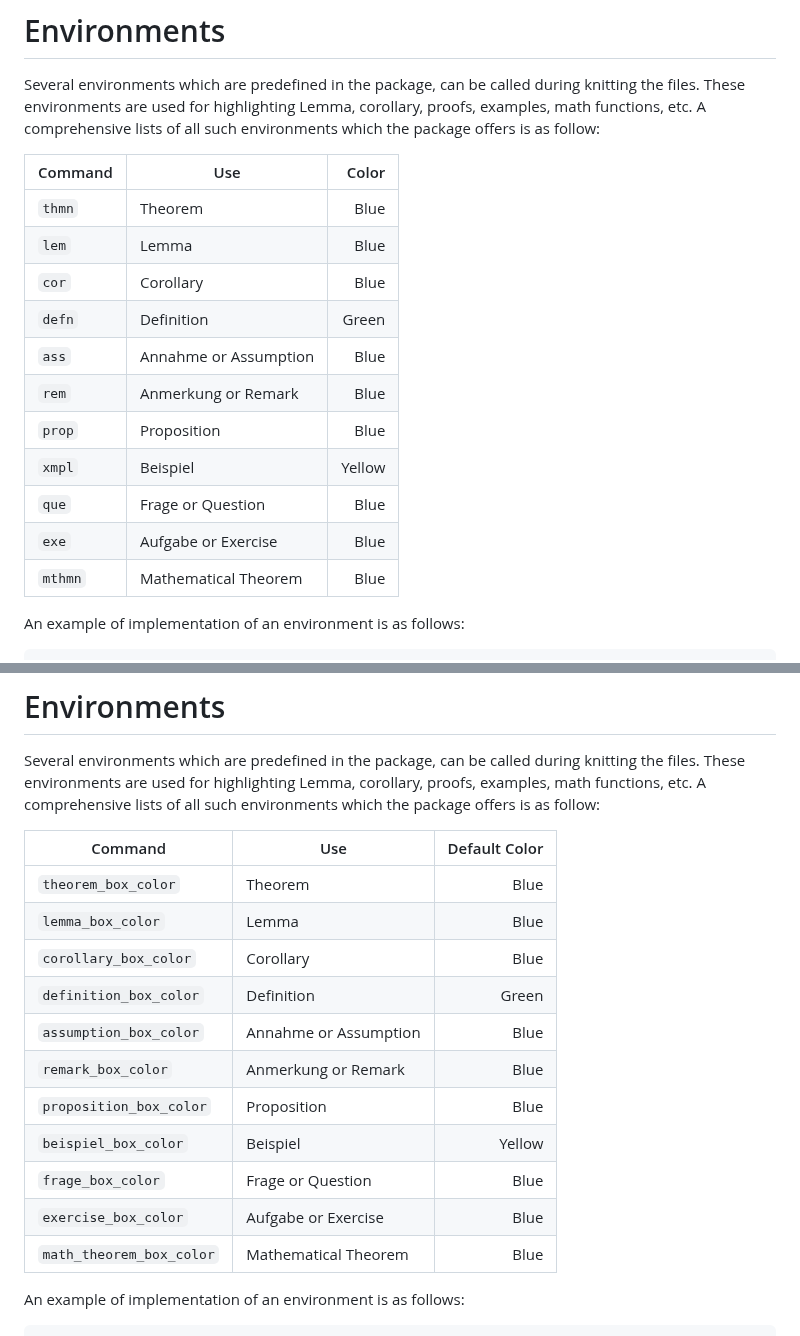
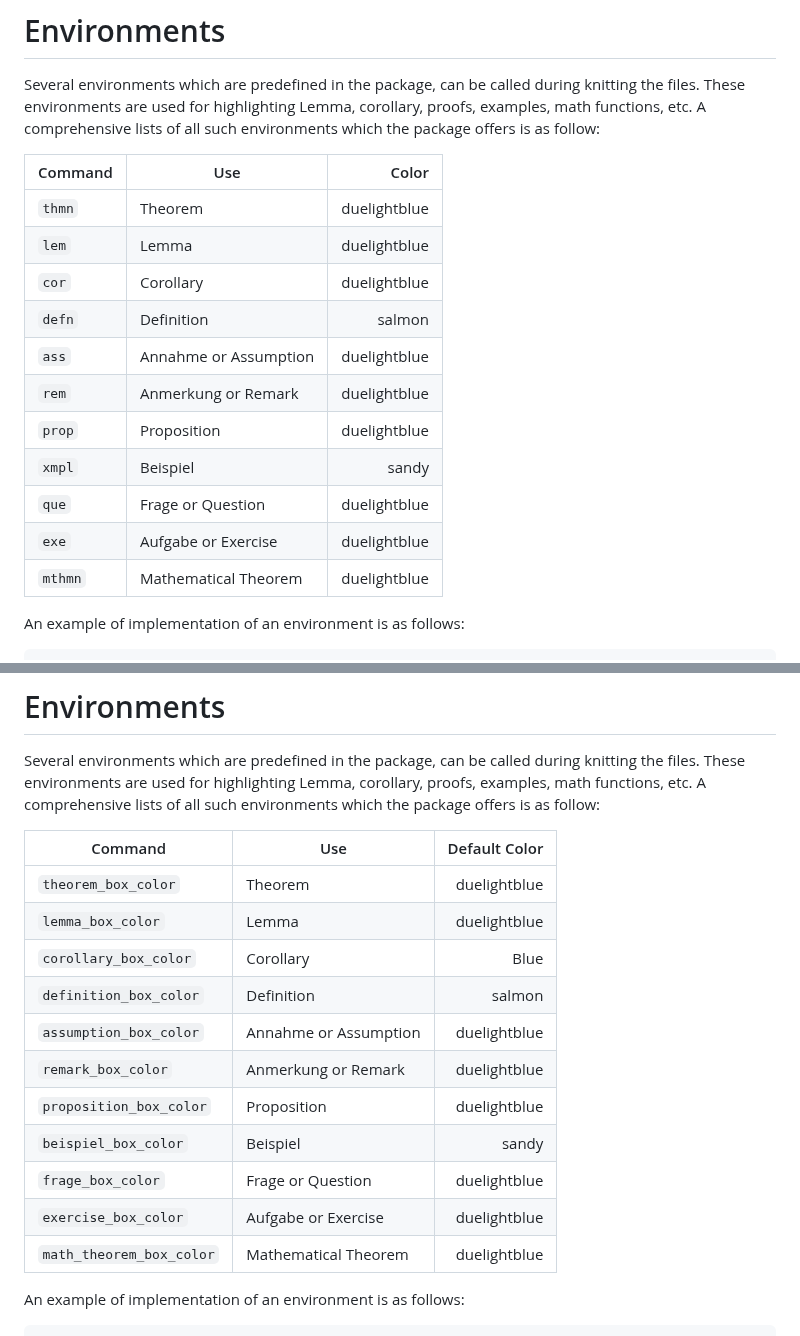
Before and after one commit to jens-klenke/runidue, a Markdown page: README.md, 2 parts joined by grey strips. Rendered like a GitHub page.

```diff
--- a/README.md
+++ b/README.md
@@ -141,17 +141,17 @@ Several environments which are predefined in the package, can be called during k
 
 | Command | Use | Color |
 | ------- | ----------- | --------:|
-| `thmn` | Theorem | Blue |
-| `lem` | Lemma | Blue |
-| `cor` | Corollary | Blue |
-| `defn` | Definition | Green |
-| `ass` | Annahme or Assumption | Blue |
-| `rem` | Anmerkung or Remark | Blue |
-| `prop` | Proposition | Blue |
-| `xmpl` | Beispiel | Yellow |
-| `que` | Frage or Question | Blue |
-| `exe` | Aufgabe or Exercise | Blue |
-| `mthmn` | Mathematical Theorem | Blue |
+| `thmn` | Theorem | duelightblue |
+| `lem` | Lemma | duelightblue |
+| `cor` | Corollary | duelightblue |
+| `defn` | Definition | salmon |
+| `ass` | Annahme or Assumption | duelightblue |
+| `rem` | Anmerkung or Remark | duelightblue |
+| `prop` | Proposition | duelightblue |
+| `xmpl` | Beispiel | sandy |
+| `que` | Frage or Question | duelightblue |
+| `exe` | Aufgabe or Exercise | duelightblue |
+| `mthmn` | Mathematical Theorem | duelightblue |
 
 An example of implementation of an environment is as follows:
 
@@ -218,17 +218,17 @@ Several environments which are predefined in the package, can be called during k
 
 | Command | Use | Default Color |
 | ------- | ----------- | --------:|
-| `theorem_box_color` | Theorem | Blue |
-| `lemma_box_color` | Lemma | Blue |
+| `theorem_box_color` | Theorem | duelightblue |
+| `lemma_box_color` | Lemma | duelightblue |
 | `corollary_box_color` | Corollary | Blue |
-| `definition_box_color` | Definition | Green |
-| `assumption_box_color` | Annahme or Assumption | Blue |
-| `remark_box_color` | Anmerkung or Remark | Blue |
-| `proposition_box_color` | Proposition | Blue |
-| `beispiel_box_color` | Beispiel | Yellow |
-| `frage_box_color` | Frage or Question | Blue |
-| `exercise_box_color` | Aufgabe or Exercise | Blue |
-| `math_theorem_box_color` | Mathematical Theorem | Blue |
+| `definition_box_color` | Definition | salmon |
+| `assumption_box_color` | Annahme or Assumption | duelightblue |
+| `remark_box_color` | Anmerkung or Remark | duelightblue |
+| `proposition_box_color` | Proposition | duelightblue |
+| `beispiel_box_color` | Beispiel | sandy |
+| `frage_box_color` | Frage or Question | duelightblue |
+| `exercise_box_color` | Aufgabe or Exercise | duelightblue |
+| `math_theorem_box_color` | Mathematical Theorem | duelightblue |
 
 An example of implementation of an environment is as follows:
 
```
